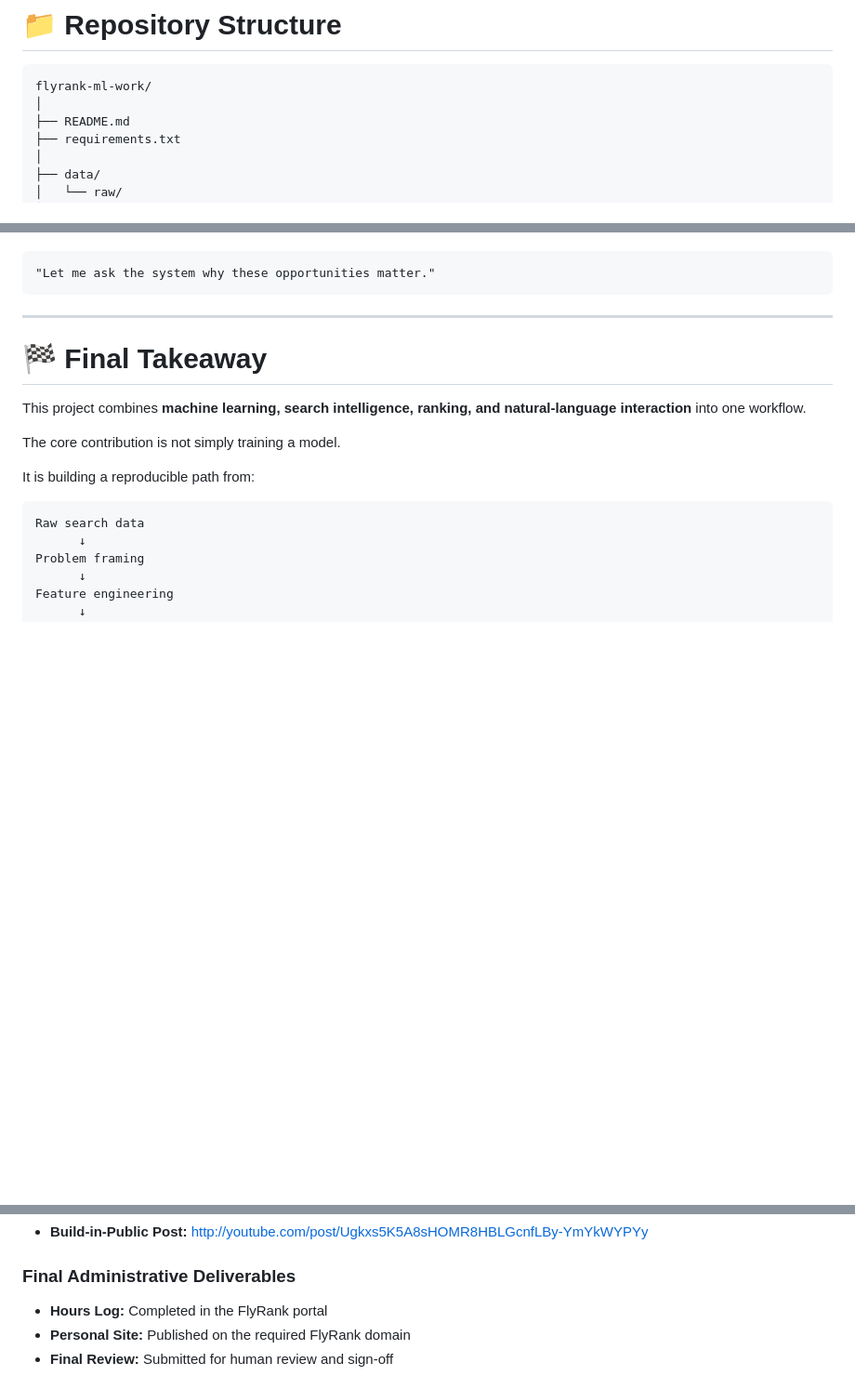
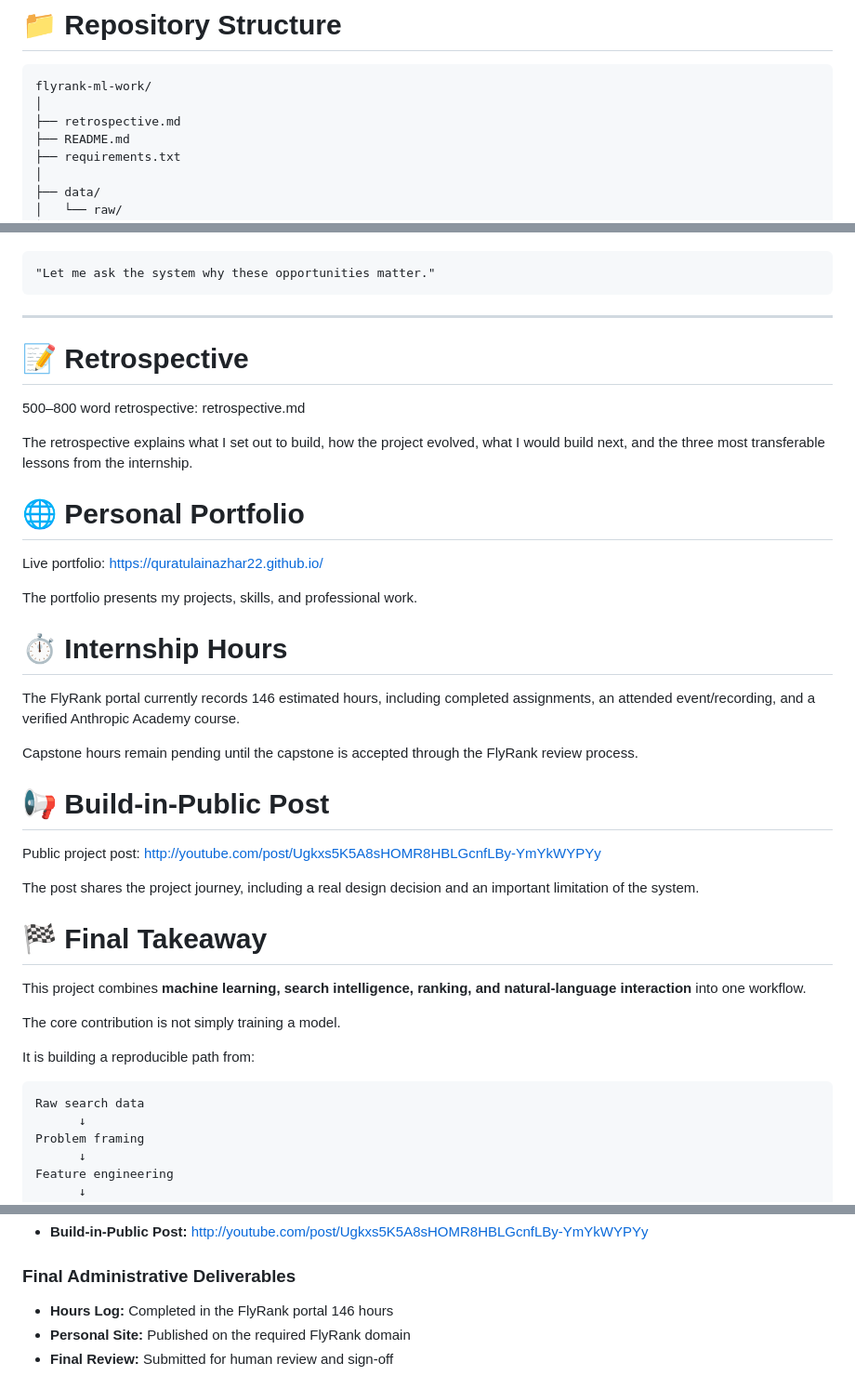
Before and after one commit to QuratulainAzhar22/flyrank-ml-work, a Markdown page: README.md, 3 parts joined by grey strips. Shown at 93% size. Drawn GitHub-style; blank space fills up the shorter version.

````diff
--- a/README.md
+++ b/README.md
@@ -201,6 +201,7 @@ This keeps the underlying analysis reproducible and allows the generated results
 ```text
 flyrank-ml-work/
 │
+├── retrospective.md
 ├── README.md
 ├── requirements.txt
 │
@@ -526,6 +527,30 @@ and finally:
 ```
 
 ---
+# 📝 Retrospective
+
+500–800 word retrospective: retrospective.md
+
+The retrospective explains what I set out to build, how the project evolved, what I would build next, and the three most transferable lessons from the internship.
+
+
+# 🌐 Personal Portfolio
+
+Live portfolio: https://quratulainazhar22.github.io/
+
+The portfolio presents my projects, skills, and professional work.
+
+# ⏱️ Internship Hours
+
+The FlyRank portal currently records 146 estimated hours, including completed assignments, an attended event/recording, and a verified Anthropic Academy course.
+
+Capstone hours remain pending until the capstone is accepted through the FlyRank review process.
+
+# 📢 Build-in-Public Post
+
+Public project post: http://youtube.com/post/Ugkxs5K5A8sHOMR8HBLGcnfLBy-YmYkWYPYy
+
+The post shares the project journey, including a real design decision and an important limitation of the system.
 
 # 🏁 Final Takeaway
 
@@ -586,7 +611,7 @@ This repository contains the complete final submission for my FlyRank ML Interns
 
 ### Final Administrative Deliverables
 
-* **Hours Log:** Completed in the FlyRank portal
+* **Hours Log:** Completed in the FlyRank portal 146 hours
 * **Personal Site:** Published on the required FlyRank domain
 * **Final Review:** Submitted for human review and sign-off
 
````
